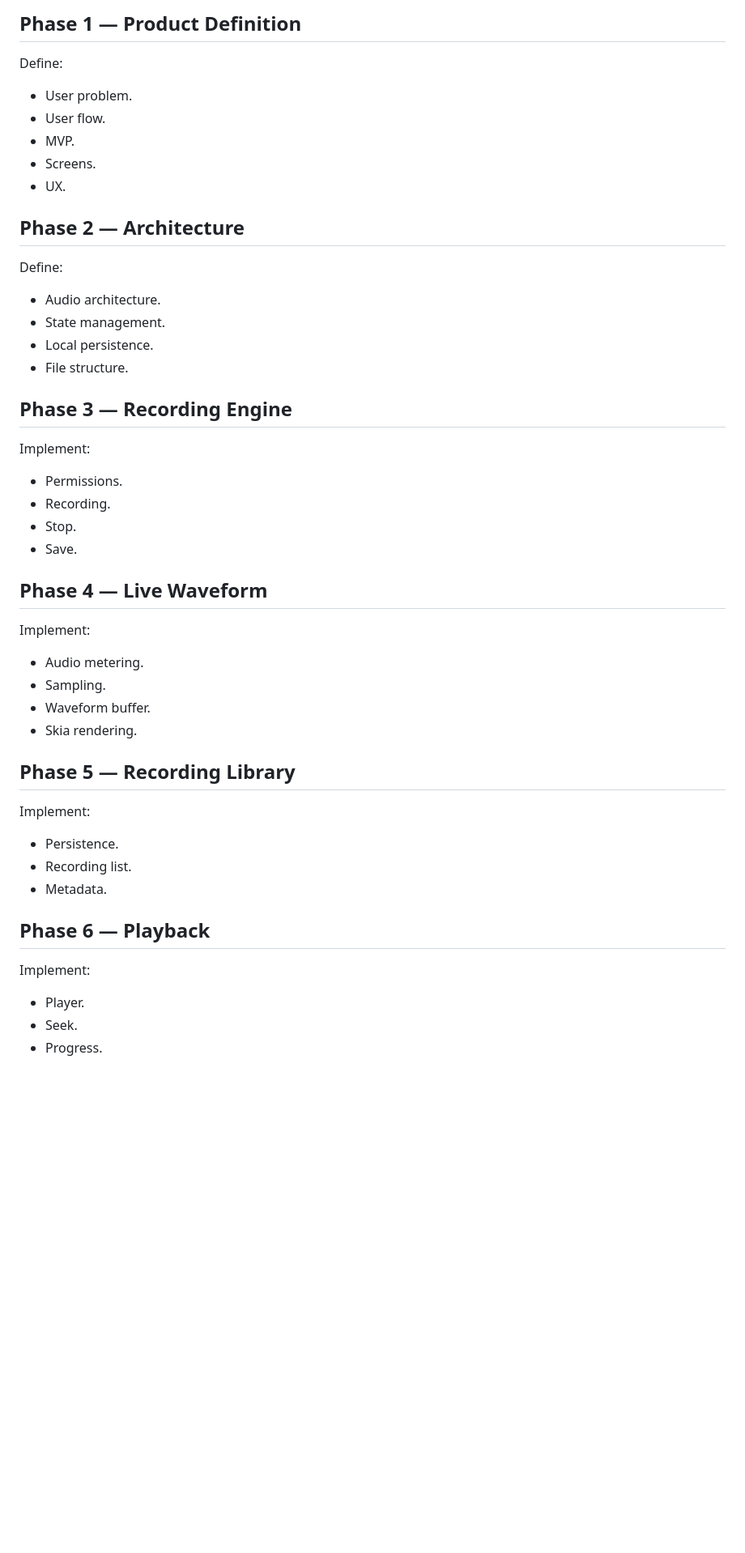
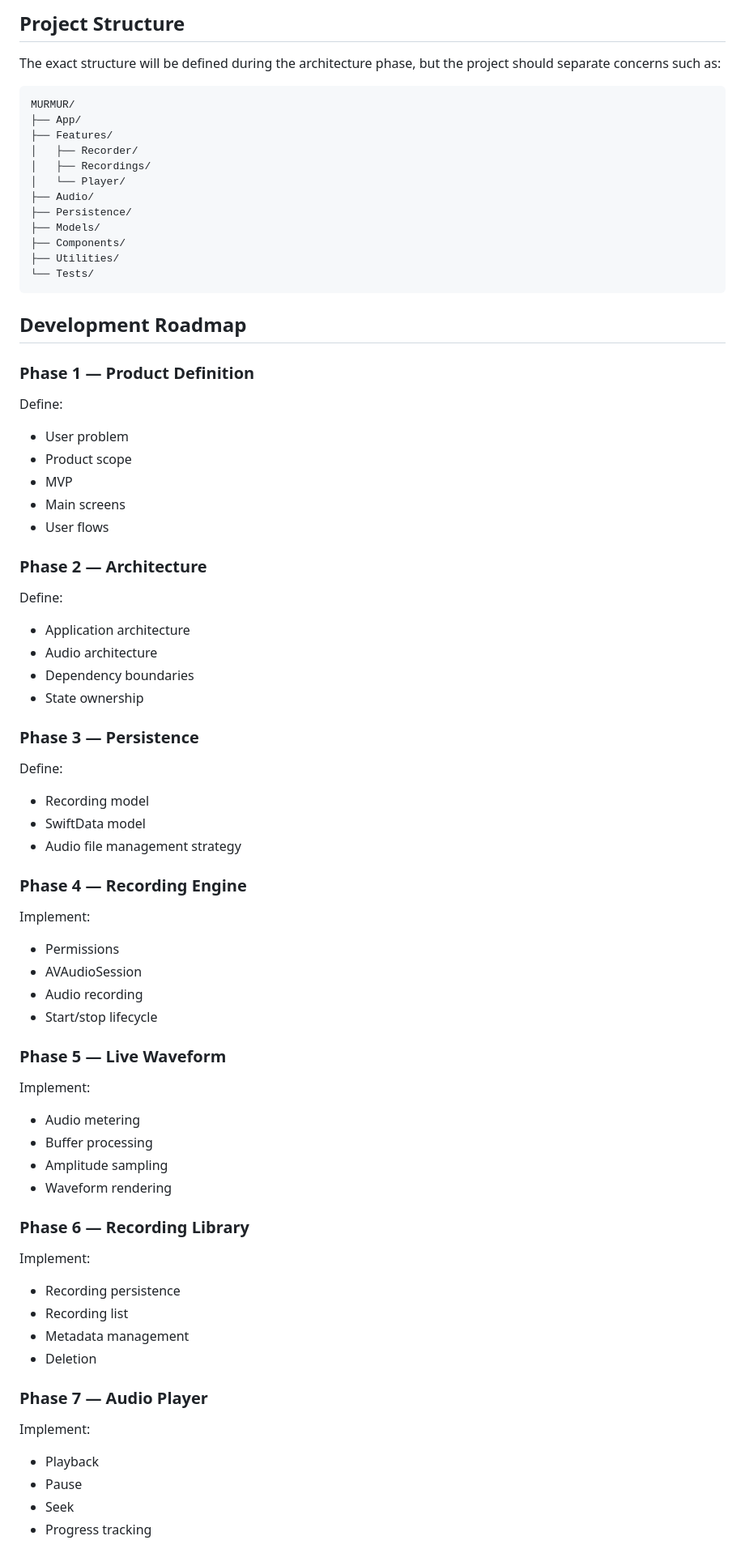
Before and after one commit to Cosmichomeless/MURMUR, a Markdown page: README.md, the part around one of its changes. Shown at 81% size. Rendered like a GitHub page; blank space fills up the shorter version.

````diff
--- a/README.md
+++ b/README.md
@@ -322,54 +133,85 @@ The objective is technical depth, not feature count.
 
-## Phase 1 — Product Definition
+## Project Structure
+
+The exact structure will be defined during the architecture phase, but the project should separate concerns such as:
+
+```text
+MURMUR/
+├── App/
+├── Features/
+│   ├── Recorder/
+│   ├── Recordings/
+│   └── Player/
+├── Audio/
+├── Persistence/
+├── Models/
+├── Components/
+├── Utilities/
+└── Tests/
+```
+
+## Development Roadmap
+
+### Phase 1 — Product Definition
 
 Define:
 
-- User problem.
-- User flow.
-- MVP.
-- Screens.
-- UX.
+- User problem
+- Product scope
+- MVP
+- Main screens
+- User flows
 
-## Phase 2 — Architecture
+### Phase 2 — Architecture
 
 Define:
 
-- Audio architecture.
-- State management.
-- Local persistence.
-- File structure.
+- Application architecture
+- Audio architecture
+- Dependency boundaries
+- State ownership
 
-## Phase 3 — Recording Engine
+### Phase 3 — Persistence
+
+Define:
+
+- Recording model
+- SwiftData model
+- Audio file management strategy
+
+### Phase 4 — Recording Engine
 
 Implement:
 
-- Permissions.
-- Recording.
-- Stop.
-- Save.
+- Permissions
+- AVAudioSession
+- Audio recording
+- Start/stop lifecycle
 
-## Phase 4 — Live Waveform
+### Phase 5 — Live Waveform
 
 Implement:
 
-- Audio metering.
-- Sampling.
-- Waveform buffer.
-- Skia rendering.
+- Audio metering
+- Buffer processing
+- Amplitude sampling
+- Waveform rendering
 
-## Phase 5 — Recording Library
+### Phase 6 — Recording Library
 
 Implement:
 
-- Persistence.
-- Recording list.
-- Metadata.
+- Recording persistence
+- Recording list
+- Metadata management
+- Deletion
 
-## Phase 6 — Playback
+### Phase 7 — Audio Player
 
 Implement:
 
-- Player.
-- Seek.
-- Progress.
+- Playback
+- Pause
+- Seek
+- Progress tracking
 
````
Also changed, not shown: other parts of README.md (+159 -304 lines).
